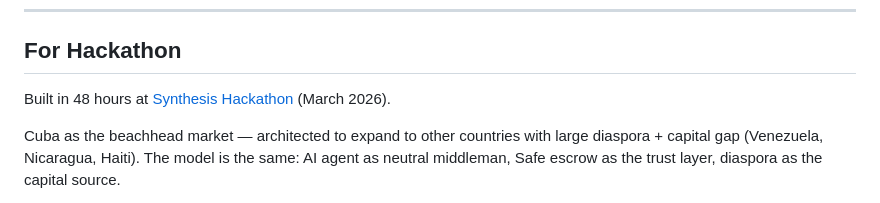
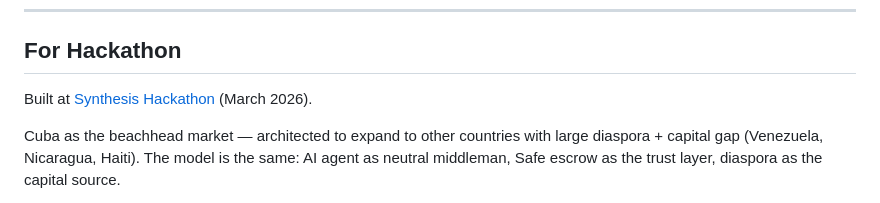
Before and after one commit to Barukimang/cubalibre, a Markdown page: README.md, the part around the change. GitHub-like rendering.

Commit message:
chore: remove hackathon timeframe claim from README

```diff
--- a/README.md
+++ b/README.md
@@ -105,7 +105,7 @@ The live site includes an interactive investment modal:
 
 ## For Hackathon
 
-Built in 48 hours at [Synthesis Hackathon](https://synthesis.devfolio.co) (March 2026).
+Built at [Synthesis Hackathon](https://synthesis.devfolio.co) (March 2026).
 
 Cuba as the beachhead market — architected to expand to other countries with large diaspora + capital gap (Venezuela, Nicaragua, Haiti). The model is the same: AI agent as neutral middleman, Safe escrow as the trust layer, diaspora as the capital source.
 
```
